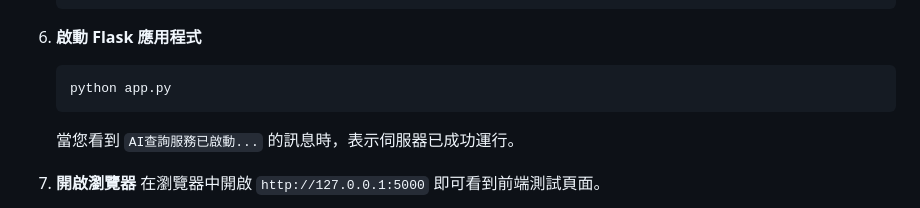
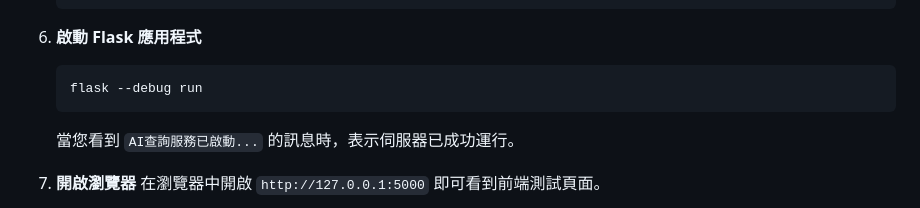
Before and after one commit to peterju/qrag, a Markdown page: README.md, the part around the change. Rendered like a GitHub page.

Commit message:
Update README.md
補充啟動 flask 的方式

````diff
--- a/README.md
+++ b/README.md
@@ -109,7 +109,7 @@
 
 6.  **啟動 Flask 應用程式**
     ```bash
-    python app.py
+    flask --debug run
     ```
     當您看到 `AI查詢服務已啟動...` 的訊息時，表示伺服器已成功運行。
 
````
